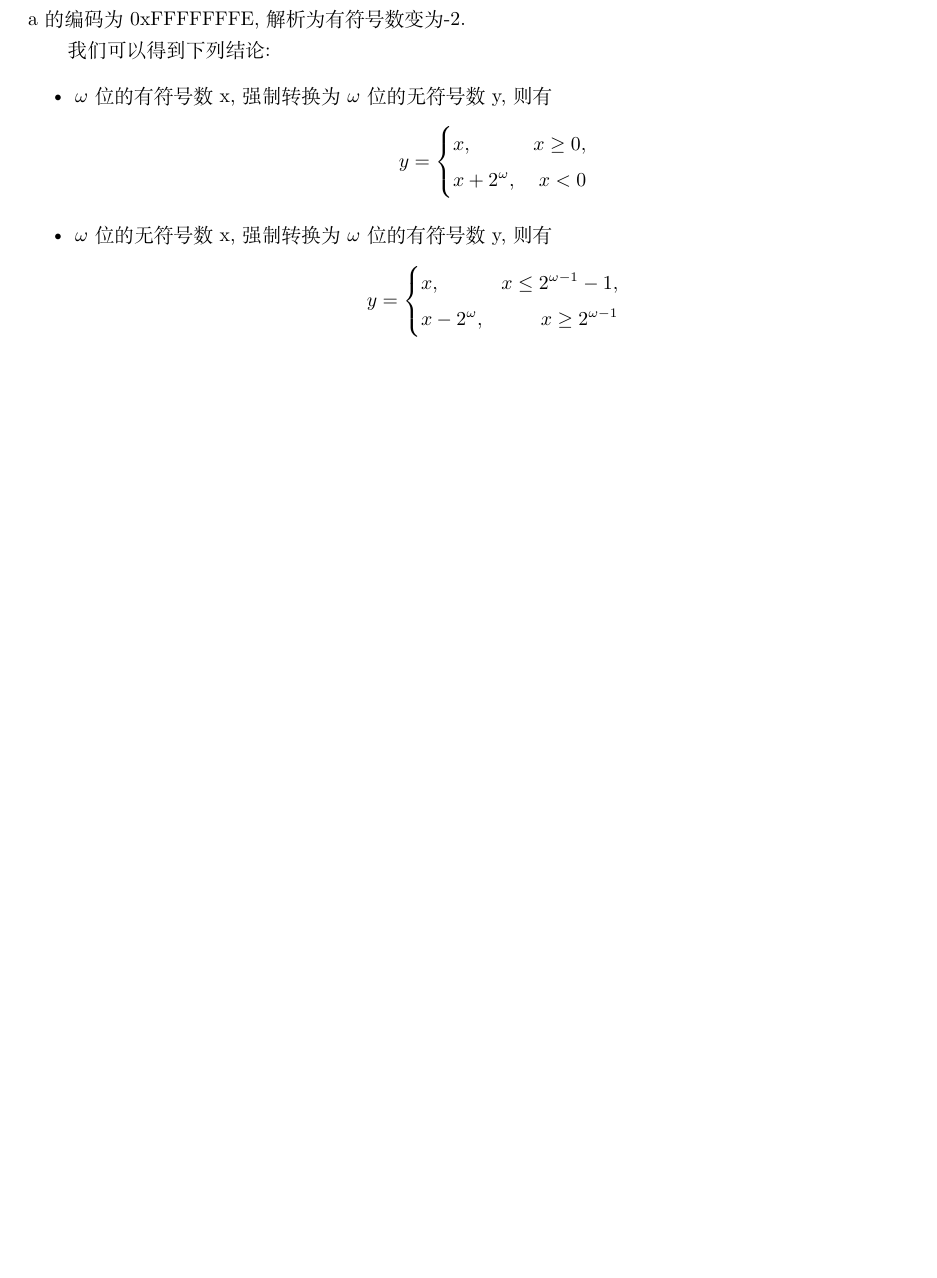
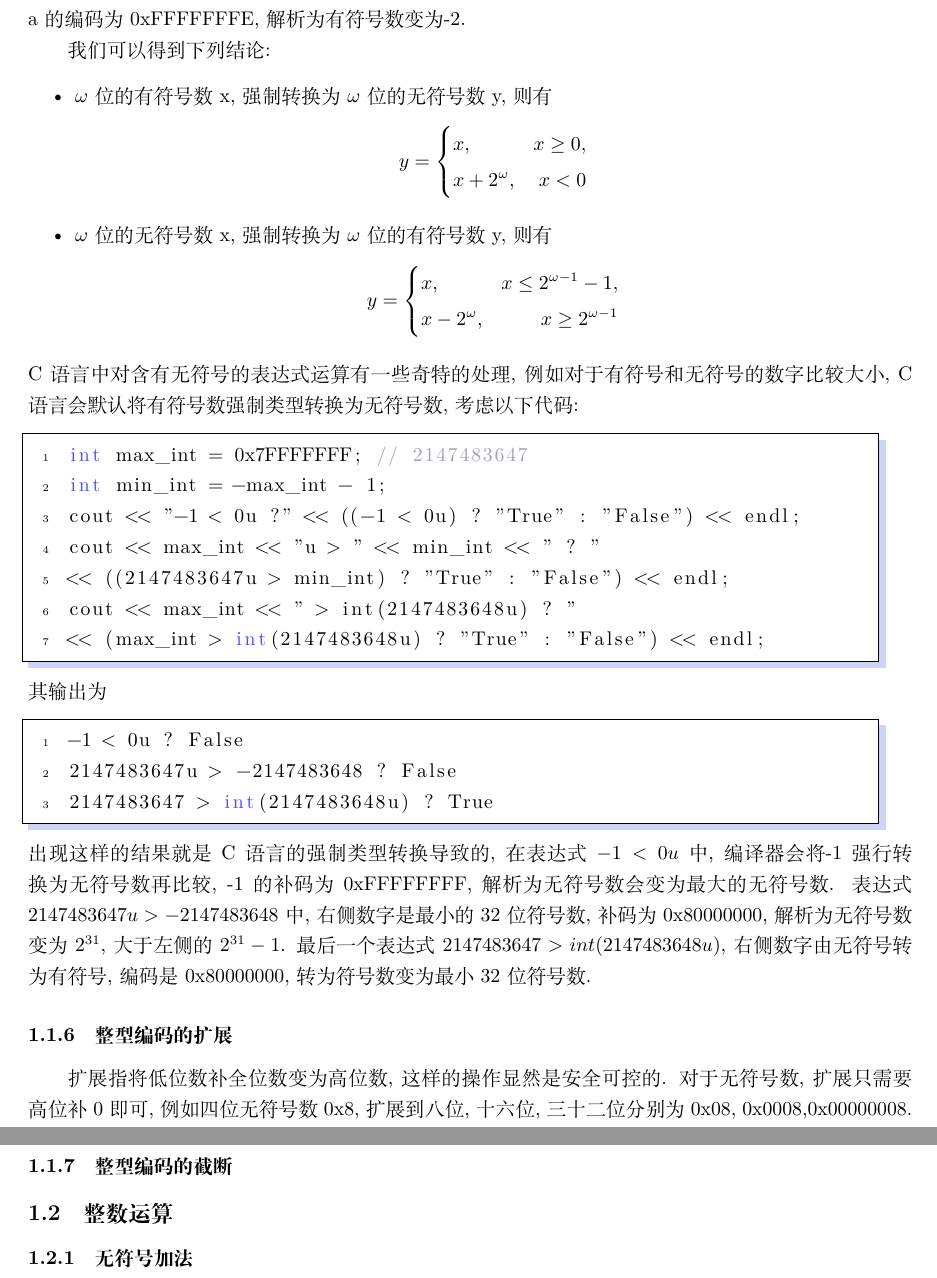
Before and after one commit to Chirality88K/ComputerSystemLearn, a LaTeX document (learn_note.tex): part of page 6 of 6 before the commit and two parts of pages 6 and 7 of 7 after it, the two joined at a grey line, cut so that both start at the same text, the shorter picture padded with empty space. Compiled offline with XeLaTeX.

Commit message:
类型转换

```diff
--- a/learn_note.tex
+++ b/learn_note.tex
@@ -61,7 +61,8 @@
 	rulesepcolor=\color{red!20!green!20!blue!20}, % 阴影框颜色
 	escapeinside=``, % 允许在代码块中使用 LaTeX 命令
 	xleftmargin=2em, xrightmargin=2em, aboveskip=1em, % 设置代码块的边距
-	framexleftmargin=2em % 阴影框左边距
+	framexleftmargin=2em, % 阴影框左边距
+	showstringspaces=false
 }
 \begin{document}
 \maketitle
@@ -227,12 +228,29 @@ a的编码为0xFFFFFFFE, 解析为有符号数变为-2.\par
 	\end{aligned}
 	\right.$$
 \end{itemize}
-
-
-
-
-
-
-
+C语言中对含有无符号的表达式运算有一些奇特的处理, 例如对于有符号和无符号的数字比较大小, C语言会默认将有符号数强制类型转换为无符号数, 考虑以下代码:
+\lstset{language=c++}
+\begin{lstlisting}
+int max_int = 0x7FFFFFFF; // 2147483647
+int min_int = -max_int - 1;
+cout << "-1 < 0u ?" << ((-1 < 0u) ? "True" : "False") << endl;
+cout << max_int << "u > " << min_int << " ? "
+<< ((2147483647u > min_int) ? "True" : "False") << endl;
+cout << max_int << " > int(2147483648u) ? "
+<< (max_int > int(2147483648u) ? "True" : "False") << endl;
+\end{lstlisting}
+其输出为
+\lstset{language=c++}
+\begin{lstlisting}
+-1 < 0u ? False
+2147483647u > -2147483648 ? False
+2147483647 > int(2147483648u) ? True
+\end{lstlisting}
+出现这样的结果就是C语言的强制类型转换导致的, 在表达式$-1 < 0u$中, 编译器会将-1强行转换为无符号数再比较, -1的补码为0xFFFFFFFF, 解析为无符号数会变为最大的无符号数. 表达式$2147483647u > -2147483648$中, 右侧数字是最小的32位符号数, 补码为0x80000000, 解析为无符号数变为$2^{31}$, 大于左侧的$2^{31}-1$. 最后一个表达式$2147483647 > int(2147483648u)$, 右侧数字由无符号转为有符号, 编码是0x80000000, 转为符号数变为最小32位符号数.
+\subsubsection{整型编码的扩展}
+扩展指将低位数补全位数变为高位数, 这样的操作显然是安全可控的. 对于无符号数, 扩展只需要高位补0即可, 例如四位无符号数0x8, 扩展到八位, 十六位, 三十二位分别为0x08, 0x0008,0x00000008.
+\subsubsection{整型编码的截断}
+\subsection{整数运算}
+\subsubsection{无符号加法}
 
 \end{document}
```
Also changed, not shown: learn_note.pdf.
